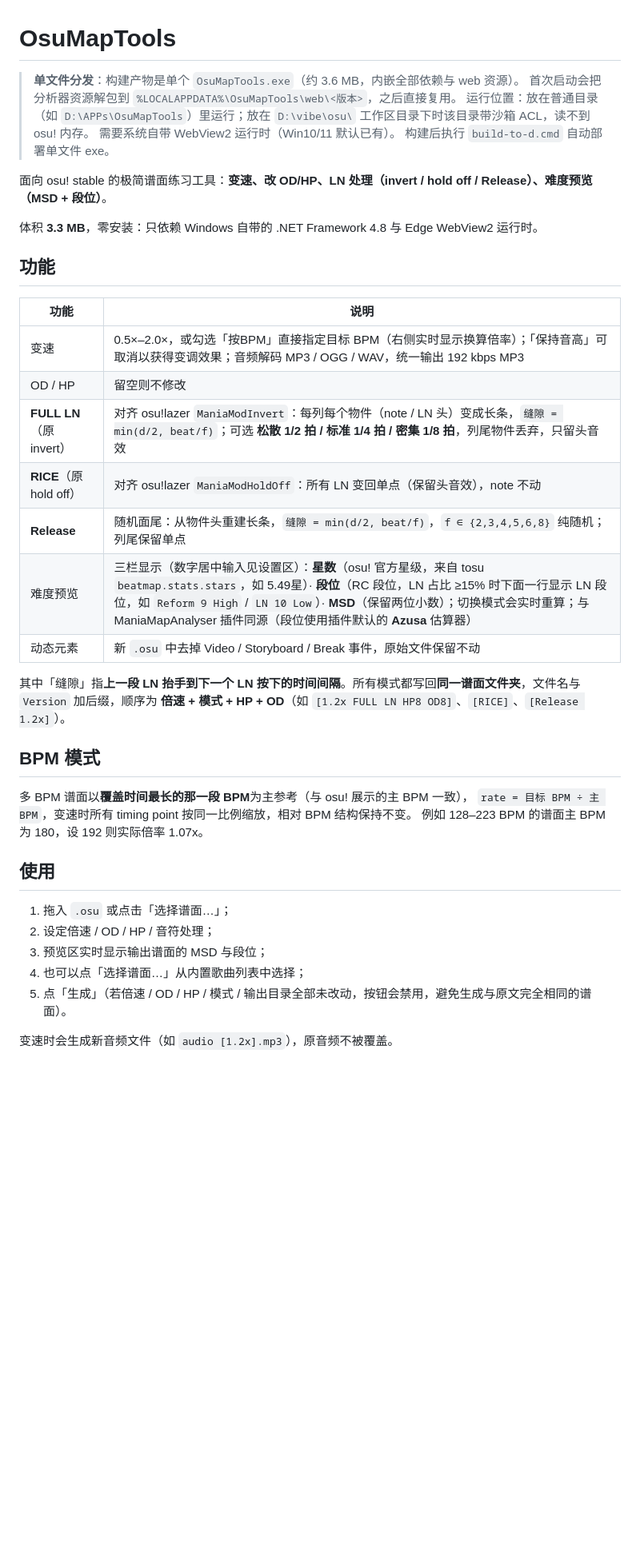
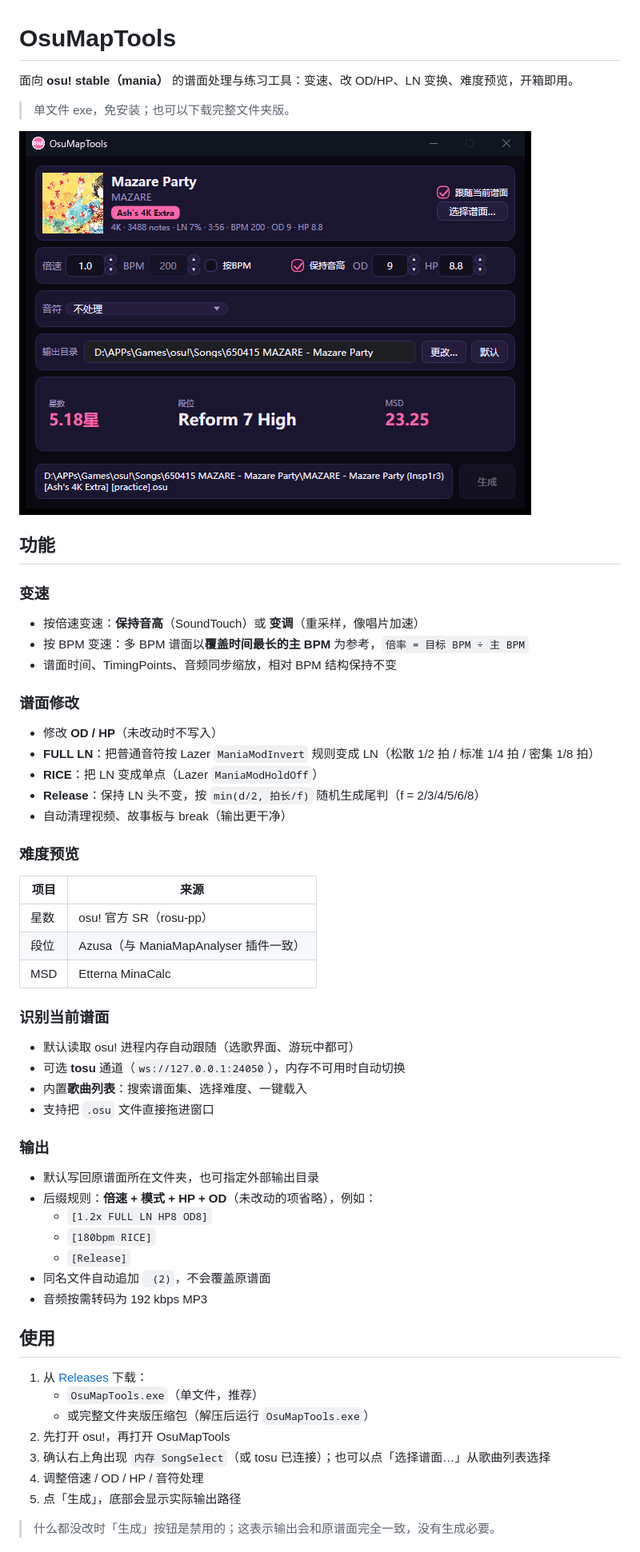
Before and after one commit to M1ch1bata/OsuMapTools, a Markdown page: README.md, the part around one of its changes. Shown at 80% size. Drawn GitHub-style; pictures changed too: docs/preview.png (added); blank space fills up the shorter version.

Commit message:
Release 0.1: user-facing README, MIT license, preview image, third-party notices, generic build script

```diff
--- a/README.md
+++ b/README.md
@@ -1,43 +1,61 @@
 # OsuMapTools
 
-> **单文件分发**：构建产物是单个 `OsuMapTools.exe`（约 3.6 MB，内嵌全部依赖与 web 资源）。
-> 首次启动会把分析器资源解包到 `%LOCALAPPDATA%\OsuMapTools\web\<版本>`，之后直接复用。
-> 运行位置：放在普通目录（如 `D:\APPs\OsuMapTools`）里运行；放在 `D:\vibe\osu\` 工作区目录下时该目录带沙箱 ACL，读不到 osu! 内存。
-> 需要系统自带 WebView2 运行时（Win10/11 默认已有）。
-> 构建后执行 `build-to-d.cmd` 自动部署单文件 exe。
+面向 **osu! stable（mania）** 的谱面处理与练习工具：变速、改 OD/HP、LN 变换、难度预览，开箱即用。
 
+> 单文件 exe，免安装；也可以下载完整文件夹版。
 
-面向 osu! stable 的极简谱面练习工具：**变速、改 OD/HP、LN 处理（invert / hold off / Release）、难度预览（MSD + 段位）**。
-
-体积 **3.3 MB**，零安装：只依赖 Windows 自带的 .NET Framework 4.8 与 Edge WebView2 运行时。
+![预览](docs/preview.png)
 
 ## 功能
 
-| 功能 | 说明 |
+### 变速
+
+- 按倍速变速：**保持音高**（SoundTouch）或 **变调**（重采样，像唱片加速）
+- 按 BPM 变速：多 BPM 谱面以**覆盖时间最长的主 BPM** 为参考，`倍率 = 目标 BPM ÷ 主 BPM`
+- 谱面时间、TimingPoints、音频同步缩放，相对 BPM 结构保持不变
+
+### 谱面修改
+
+- 修改 **OD / HP**（未改动时不写入）
+- **FULL LN**：把普通音符按 Lazer `ManiaModInvert` 规则变成 LN（松散 1/2 拍 / 标准 1/4 拍 / 密集 1/8 拍）
+- **RICE**：把 LN 变成单点（Lazer `ManiaModHoldOff`）
+- **Release**：保持 LN 头不变，按 `min(d/2, 拍长/f)` 随机生成尾判（f = 2/3/4/5/6/8）
+- 自动清理视频、故事板与 break（输出更干净）
+
+### 难度预览
+
+| 项目 | 来源 |
 |---|---|
-| 变速 | 0.5×–2.0×，或勾选「按BPM」直接指定目标 BPM（右侧实时显示换算倍率）；「保持音高」可取消以获得变调效果；音频解码 MP3 / OGG / WAV，统一输出 192 kbps MP3 |
-| OD / HP | 留空则不修改 |
-| **FULL LN**（原 invert） | 对齐 osu!lazer `ManiaModInvert`：每列每个物件（note / LN 头）变成长条，`缝隙 = min(d/2, beat/f)`；可选 **松散 1/2 拍 / 标准 1/4 拍 / 密集 1/8 拍**，列尾物件丢弃，只留头音效 |
-| **RICE**（原 hold off） | 对齐 osu!lazer `ManiaModHoldOff`：所有 LN 变回单点（保留头音效），note 不动 |
-| **Release** | 随机面尾：从物件头重建长条，`缝隙 = min(d/2, beat/f)`，`f ∈ {2,3,4,5,6,8}` 纯随机；列尾保留单点 |
-| 难度预览 | 三栏显示（数字居中输入见设置区）：**星数**（osu! 官方星级，来自 tosu `beatmap.stats.stars`，如 5.49星）· **段位**（RC 段位，LN 占比 ≥15% 时下面一行显示 LN 段位，如 `Reform 9 High` / `LN 10 Low`）· **MSD**（保留两位小数）；切换模式会实时重算；与 ManiaMapAnalyser 插件同源（段位使用插件默认的 **Azusa** 估算器） |
-| 动态元素 | 新 `.osu` 中去掉 Video / Storyboard / Break 事件，原始文件保留不动 |
+| 星数 | osu! 官方 SR（rosu-pp） |
+| 段位 | Azusa（与 ManiaMapAnalyser 插件一致） |
+| MSD | Etterna MinaCalc |
 
-其中「缝隙」指**上一段 LN 抬手到下一个 LN 按下的时间间隔**。所有模式都写回**同一谱面文件夹**，文件名与 `Version` 加后缀，顺序为 **倍速 + 模式 + HP + OD**（如 `[1.2x FULL LN HP8 OD8]`、`[RICE]`、`[Release 1.2x]`）。
+### 识别当前谱面
 
-## BPM 模式
+- 默认读取 osu! 进程内存自动跟随（选歌界面、游玩中都可）
+- 可选 **tosu** 通道（`ws://127.0.0.1:24050`），内存不可用时自动切换
+- 内置**歌曲列表**：搜索谱面集、选择难度、一键载入
+- 支持把 `.osu` 文件直接拖进窗口
 
-多 BPM 谱面以**覆盖时间最长的那一段 BPM**为主参考（与 osu! 展示的主 BPM 一致），
-`rate = 目标 BPM ÷ 主 BPM`，变速时所有 timing point 按同一比例缩放，相对 BPM 结构保持不变。
-例如 128–223 BPM 的谱面主 BPM 为 180，设 192 则实际倍率 1.07x。
+### 输出
+
+- 默认写回原谱面所在文件夹，也可指定外部输出目录
+- 后缀规则：**倍速 + 模式 + HP + OD**（未改动的项省略），例如：
+  - `[1.2x FULL LN HP8 OD8]`
+  - `[180bpm RICE]`
+  - `[Release]`
+- 同名文件自动追加 ` (2)`，不会覆盖原谱面
+- 音频按需转码为 192 kbps MP3
 
 ## 使用
 
-1. 拖入 `.osu` 或点击「选择谱面…」；
-2. 设定倍速 / OD / HP / 音符处理；
-3. 预览区实时显示输出谱面的 MSD 与段位；
-4. 也可以点「选择谱面…」从内置歌曲列表中选择；
-5. 点「生成」（若倍速 / OD / HP / 模式 / 输出目录全部未改动，按钮会禁用，避免生成与原文完全相同的谱面）。
+1. 从 [Releases](https://github.com/M1ch1bata/OsuMapTools/releases) 下载：
+   - `OsuMapTools.exe`（单文件，推荐）
+   - 或完整文件夹版压缩包（解压后运行 `OsuMapTools.exe`）
+2. 先打开 osu!，再打开 OsuMapTools
+3. 确认右上角出现 `内存 SongSelect`（或 tosu 已连接）；也可以点「选择谱面…」从歌曲列表选择
+4. 调整倍速 / OD / HP / 音符处理
+5. 点「生成」，底部会显示实际输出路径
 
-变速时会生成新音频文件（如 `audio [1.2x].mp3`），原音频不被覆盖。
+> 什么都没改时「生成」按钮是禁用的；这表示输出会和原谱面完全一致，没有生成必要。
 
```
Also changed, not shown: other parts of README.md (+30 -33 lines), REVIEW.md (deleted, +0 -78 lines), THIRD_PARTY_NOTICES.md (added, +11 -0 lines), 5 other files.
